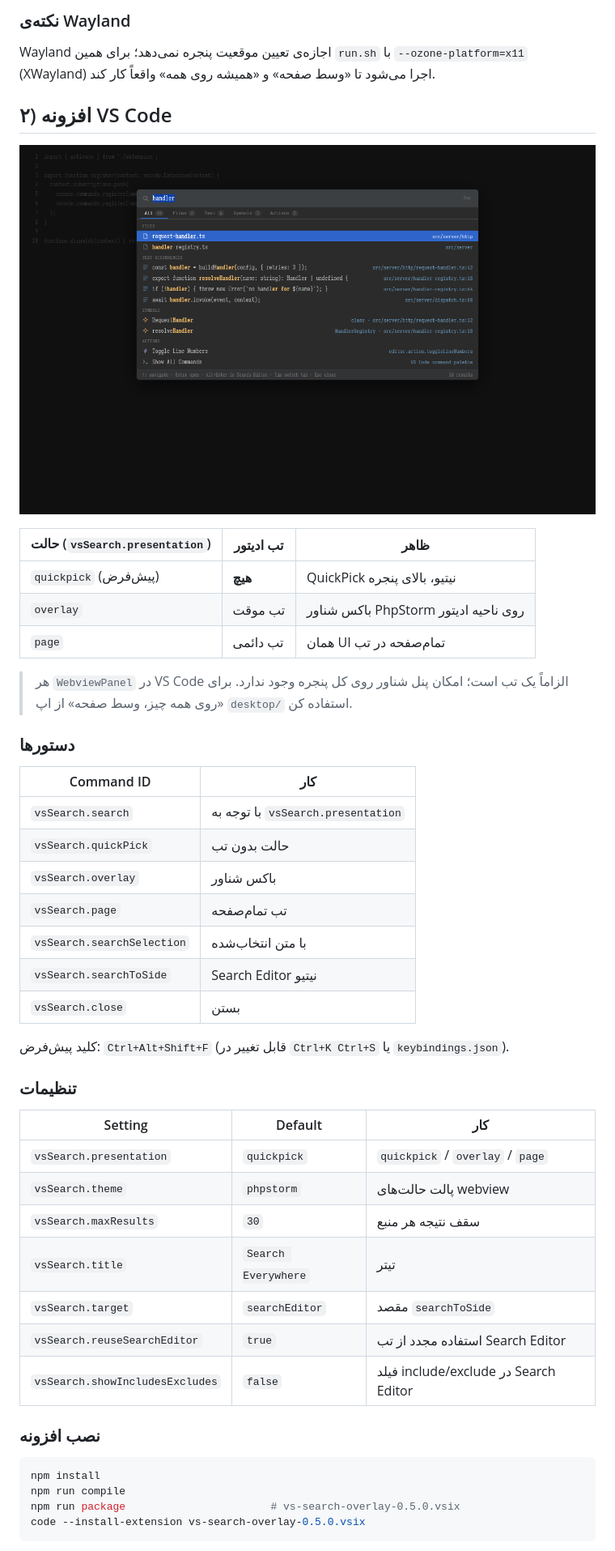
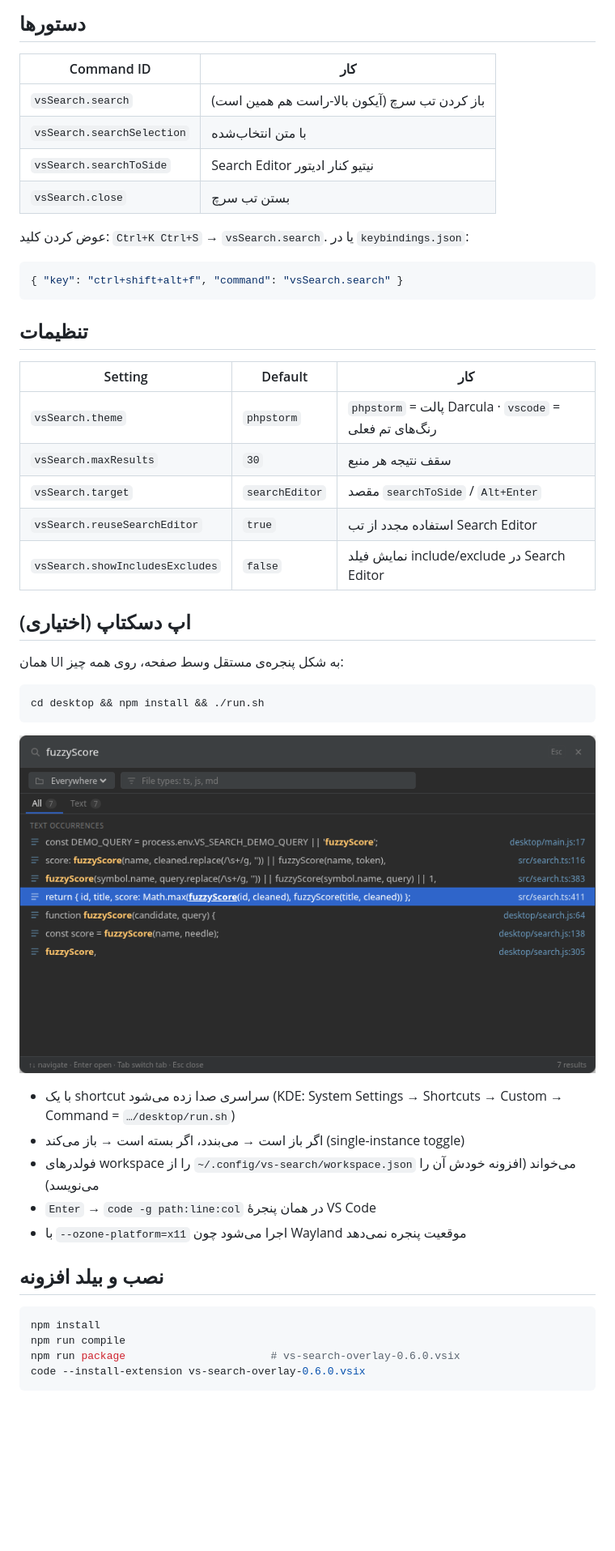
Before and after one commit to cs-esmaeili/scanline, a Markdown page: README.md, the part around one of its changes. Shown at 81% size. GitHub-like rendering; pictures changed too: media/preview-desktop.png, media/preview.png; blank space fills up the shorter version.

````diff
--- a/README.md
+++ b/README.md
@@ -48,52 +30,49 @@ npm install
-### نکته‌ی Wayland
-
-Wayland اجازه‌ی تعیین موقعیت پنجره نمی‌دهد؛ برای همین `run.sh` با
-`--ozone-platform=x11` (XWayland) اجرا می‌شود تا «وسط صفحه» و «همیشه روی همه» واقعاً کار کند.
-
-## ۲) افزونه VS Code
-
-![overlay](media/preview.png)
-
-| حالت (`vsSearch.presentation`) | تب ادیتور | ظاهر |
-| --- | --- | --- |
-| `quickpick` (پیش‌فرض) | **هیچ** | QuickPick نیتیو، بالای پنجره |
-| `overlay` | تب موقت | باکس شناور PhpStorm روی ناحیه ادیتور |
-| `page` | تب دائمی | همان UI تمام‌صفحه در تب |
-
-> هر `WebviewPanel` در VS Code الزاماً یک تب است؛ امکان پنل شناور روی کل پنجره
-> وجود ندارد. برای «روی همه چیز، وسط صفحه» از اپ `desktop/` استفاده کن.
-
-### دستورها
+## دستورها
 
 | Command ID | کار |
 | --- | --- |
-| `vsSearch.search` | با توجه به `vsSearch.presentation` |
-| `vsSearch.quickPick` | حالت بدون تب |
-| `vsSearch.overlay` | باکس شناور |
-| `vsSearch.page` | تب تمام‌صفحه |
+| `vsSearch.search` | باز کردن تب سرچ (آیکون بالا-راست هم همین است) |
 | `vsSearch.searchSelection` | با متن انتخاب‌شده |
-| `vsSearch.searchToSide` | Search Editor نیتیو |
-| `vsSearch.close` | بستن |
+| `vsSearch.searchToSide` | Search Editor نیتیو کنار ادیتور |
+| `vsSearch.close` | بستن تب سرچ |
 
-کلید پیش‌فرض: `Ctrl+Alt+Shift+F` (قابل تغییر در `Ctrl+K Ctrl+S` یا `keybindings.json`).
+عوض کردن کلید: `Ctrl+K Ctrl+S` → `vsSearch.search`. یا در `keybindings.json`:
 
-### تنظیمات
+```json
+{ "key": "ctrl+shift+alt+f", "command": "vsSearch.search" }
+```
+
+## تنظیمات
 
 | Setting | Default | کار |
 | --- | --- | --- |
-| `vsSearch.presentation` | `quickpick` | `quickpick` / `overlay` / `page` |
-| `vsSearch.theme` | `phpstorm` | پالت حالت‌های webview |
+| `vsSearch.theme` | `phpstorm` | `phpstorm` = پالت Darcula · `vscode` = رنگ‌های تم فعلی |
 | `vsSearch.maxResults` | `30` | سقف نتیجه هر منبع |
-| `vsSearch.title` | `Search Everywhere` | تیتر |
-| `vsSearch.target` | `searchEditor` | مقصد `searchToSide` |
+| `vsSearch.target` | `searchEditor` | مقصد `searchToSide` / `Alt+Enter` |
 | `vsSearch.reuseSearchEditor` | `true` | استفاده مجدد از تب Search Editor |
-| `vsSearch.showIncludesExcludes` | `false` | فیلد include/exclude در Search Editor |
+| `vsSearch.showIncludesExcludes` | `false` | نمایش فیلد include/exclude در Search Editor |
 
-### نصب افزونه
+## اپ دسکتاپ (اختیاری)
+
+همان UI به شکل پنجره‌ی مستقل وسط صفحه، روی همه چیز:
+
+```bash
+cd desktop && npm install && ./run.sh
+```
+
+![desktop](media/preview-desktop.png)
+
+- با یک shortcut سراسری صدا زده می‌شود (KDE: System Settings → Shortcuts → Custom → Command = `…/desktop/run.sh`)
+- اگر باز است → می‌بندد، اگر بسته است → باز می‌کند (single-instance toggle)
+- فولدرهای workspace را از `~/.config/vs-search/workspace.json` می‌خواند (افزونه خودش آن را می‌نویسد)
+- `Enter` → `code -g path:line:col` در همان پنجرهٔ VS Code
+- با `--ozone-platform=x11` اجرا می‌شود چون Wayland موقعیت پنجره نمی‌دهد
+
+## نصب و بیلد افزونه
 
 ```bash
 npm install
 npm run compile
-npm run package                       # vs-search-overlay-0.5.0.vsix
-code --install-extension vs-search-overlay-0.5.0.vsix
+npm run package                       # vs-search-overlay-0.6.0.vsix
+code --install-extension vs-search-overlay-0.6.0.vsix
 ```
````
Also changed, not shown: other parts of README.md (+33 -52 lines), media/preview-page.png, 13 other files.
